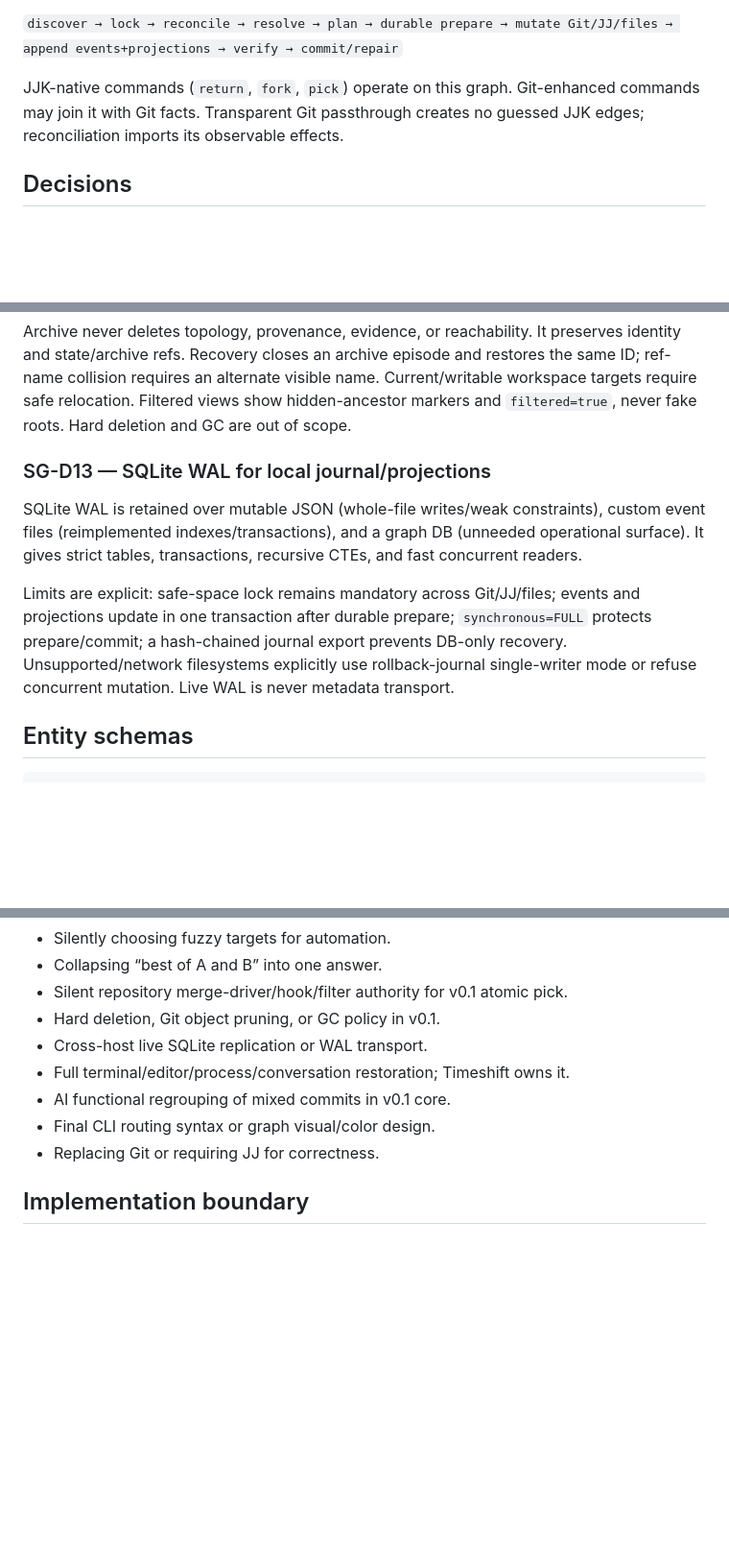
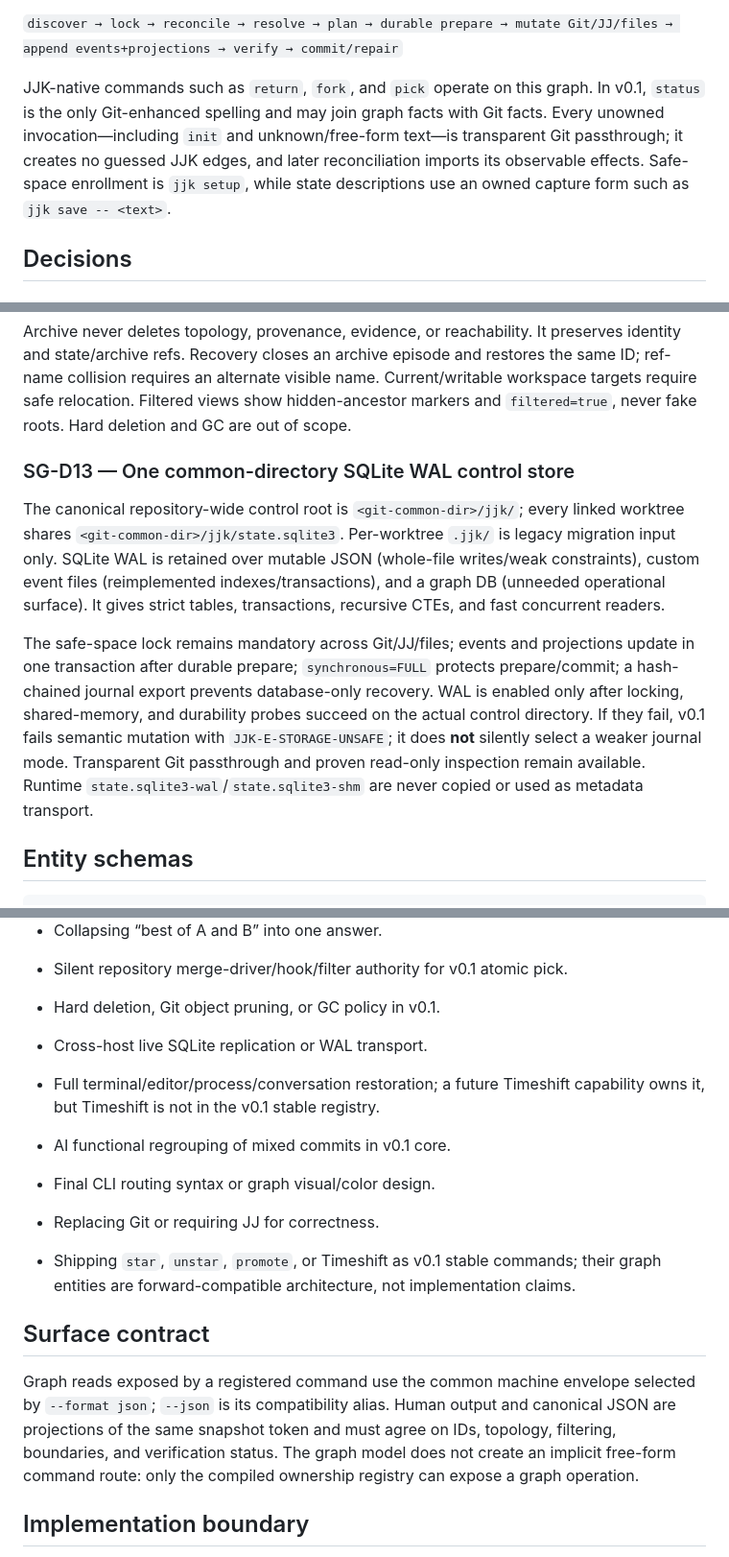
Before and after one commit to fire17/jjk, a Markdown page: docs/architecture/state-graph.md, 3 parts joined by grey strips. Shown at 96% size. Rendered like a GitHub page; blank space fills up the shorter version.

Commit message:
docs: align state graph contracts

```diff
--- a/docs/architecture/state-graph.md
+++ b/docs/architecture/state-graph.md
@@ -23,7 +23,7 @@ All mutations use:
 
 `discover → lock → reconcile → resolve → plan → durable prepare → mutate Git/JJ/files → append events+projections → verify → commit/repair`
 
-JJK-native commands (`return`, `fork`, `pick`) operate on this graph. Git-enhanced commands may join it with Git facts. Transparent Git passthrough creates no guessed JJK edges; reconciliation imports its observable effects.
+JJK-native commands such as `return`, `fork`, and `pick` operate on this graph. In v0.1, `status` is the only Git-enhanced spelling and may join graph facts with Git facts. Every unowned invocation—including `init` and unknown/free-form text—is transparent Git passthrough; it creates no guessed JJK edges, and later reconciliation imports its observable effects. Safe-space enrollment is `jjk setup`, while state descriptions use an owned capture form such as `jjk save -- <text>`.
 
 ## Decisions
 
@@ -157,11 +157,11 @@ Direct/fast-forward may point canonical branch at the source. Replay/projection
 
 Archive never deletes topology, provenance, evidence, or reachability. It preserves identity and state/archive refs. Recovery closes an archive episode and restores the same ID; ref-name collision requires an alternate visible name. Current/writable workspace targets require safe relocation. Filtered views show hidden-ancestor markers and `filtered=true`, never fake roots. Hard deletion and GC are out of scope.
 
-### SG-D13 — SQLite WAL for local journal/projections
+### SG-D13 — One common-directory SQLite WAL control store
 
-SQLite WAL is retained over mutable JSON (whole-file writes/weak constraints), custom event files (reimplemented indexes/transactions), and a graph DB (unneeded operational surface). It gives strict tables, transactions, recursive CTEs, and fast concurrent readers.
+The canonical repository-wide control root is `<git-common-dir>/jjk/`; every linked worktree shares `<git-common-dir>/jjk/state.sqlite3`. Per-worktree `.jjk/` is legacy migration input only. SQLite WAL is retained over mutable JSON (whole-file writes/weak constraints), custom event files (reimplemented indexes/transactions), and a graph DB (unneeded operational surface). It gives strict tables, transactions, recursive CTEs, and fast concurrent readers.
 
-Limits are explicit: safe-space lock remains mandatory across Git/JJ/files; events and projections update in one transaction after durable prepare; `synchronous=FULL` protects prepare/commit; a hash-chained journal export prevents DB-only recovery. Unsupported/network filesystems explicitly use rollback-journal single-writer mode or refuse concurrent mutation. Live WAL is never metadata transport.
+The safe-space lock remains mandatory across Git/JJ/files; events and projections update in one transaction after durable prepare; `synchronous=FULL` protects prepare/commit; a hash-chained journal export prevents database-only recovery. WAL is enabled only after locking, shared-memory, and durability probes succeed on the actual control directory. If they fail, v0.1 fails semantic mutation with `JJK-E-STORAGE-UNSAFE`; it does **not** silently select a weaker journal mode. Transparent Git passthrough and proven read-only inspection remain available. Runtime `state.sqlite3-wal`/`state.sqlite3-shm` are never copied or used as metadata transport.
 
 ## Entity schemas
 
@@ -581,11 +581,17 @@ For “best combination of purple and orange,” one `cmp_X` freezes inputs P/O
 - Silent repository merge-driver/hook/filter authority for v0.1 atomic pick.
 - Hard deletion, Git object pruning, or GC policy in v0.1.
 - Cross-host live SQLite replication or WAL transport.
-- Full terminal/editor/process/conversation restoration; Timeshift owns it.
+- Full terminal/editor/process/conversation restoration; a future Timeshift capability owns it, but Timeshift is not in the v0.1 stable registry.
 - AI functional regrouping of mixed commits in v0.1 core.
 - Final CLI routing syntax or graph visual/color design.
 - Replacing Git or requiring JJ for correctness.
 
+- Shipping `star`, `unstar`, `promote`, or Timeshift as v0.1 stable commands; their graph entities are forward-compatible architecture, not implementation claims.
+
+## Surface contract
+
+Graph reads exposed by a registered command use the common machine envelope selected by `--format json`; `--json` is its compatibility alias. Human output and canonical JSON are projections of the same snapshot token and must agree on IDs, topology, filtering, boundaries, and verification status. The graph model does not create an implicit free-form command route: only the compiled ownership registry can expose a graph operation.
+
 ## Implementation boundary
 
 The graph module owns typed IDs, relation schemas, invariant checks, consistent-snapshot queries, traversal, and projection rebuild. Adapters supply verified Git/JJ/worktree facts and execute prepared mutation plans. The transaction coordinator owns locks, durable prepare, cross-layer repair, and closure. The event model owns envelopes and replay order. They meet at typed records here; no layer may weaken them with labels or untyped strings.
```
Also changed, not shown: other parts of docs/architecture/state-graph.md (+3 -3 lines).
